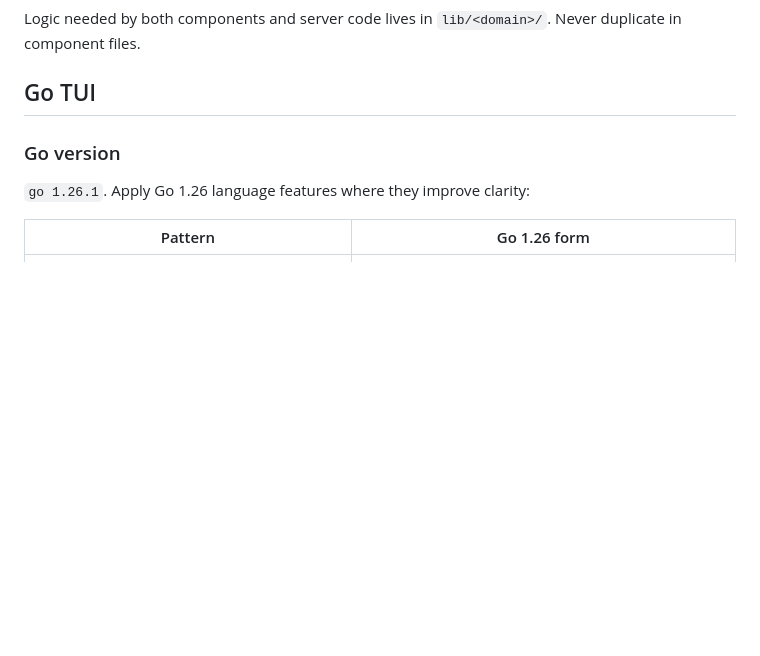
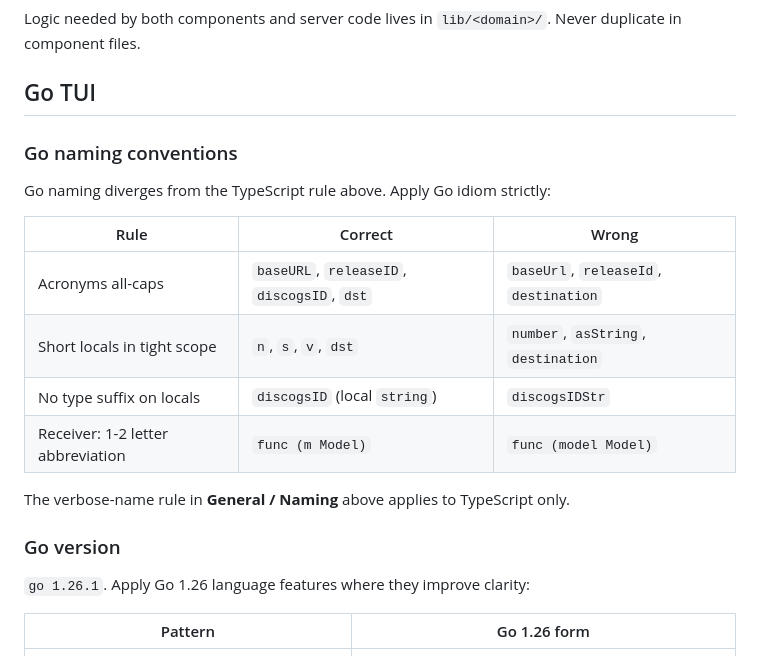
Before and after one commit to lexpierce/my-record-collection, a Markdown page: docs/development/coding-standards.md, the part around the change. GitHub-like rendering; blank space fills up the shorter version.

Commit message:
docs: add Go naming conventions section to coding-standards
Go idiom diverges from the TypeScript verbose-name rule: short locals
(n, s, dst) are canonical, acronyms must be all-caps (ID not Id, URL
not Url), and type suffixes on locals (IDStr) are non-idiomatic.

💘 Generated with Crush

Assisted-by: Claude Sonnet 4.6 via Crush <crush@charm.land>

```diff
--- a/docs/development/coding-standards.md
+++ b/docs/development/coding-standards.md
@@ -187,6 +187,19 @@ Logic needed by both components and server code lives in `lib/<domain>/`.
 Never duplicate in component files.
 
 ## Go TUI
+
+### Go naming conventions
+
+Go naming diverges from the TypeScript rule above. Apply Go idiom strictly:
+
+| Rule | Correct | Wrong |
+|------|---------|-------|
+| Acronyms all-caps | `baseURL`, `releaseID`, `discogsID`, `dst` | `baseUrl`, `releaseId`, `destination` |
+| Short locals in tight scope | `n`, `s`, `v`, `dst` | `number`, `asString`, `destination` |
+| No type suffix on locals | `discogsID` (local `string`) | `discogsIDStr` |
+| Receiver: 1-2 letter abbreviation | `func (m Model)` | `func (model Model)` |
+
+The verbose-name rule in **General / Naming** above applies to TypeScript only.
 
 ### Go version
 
```
